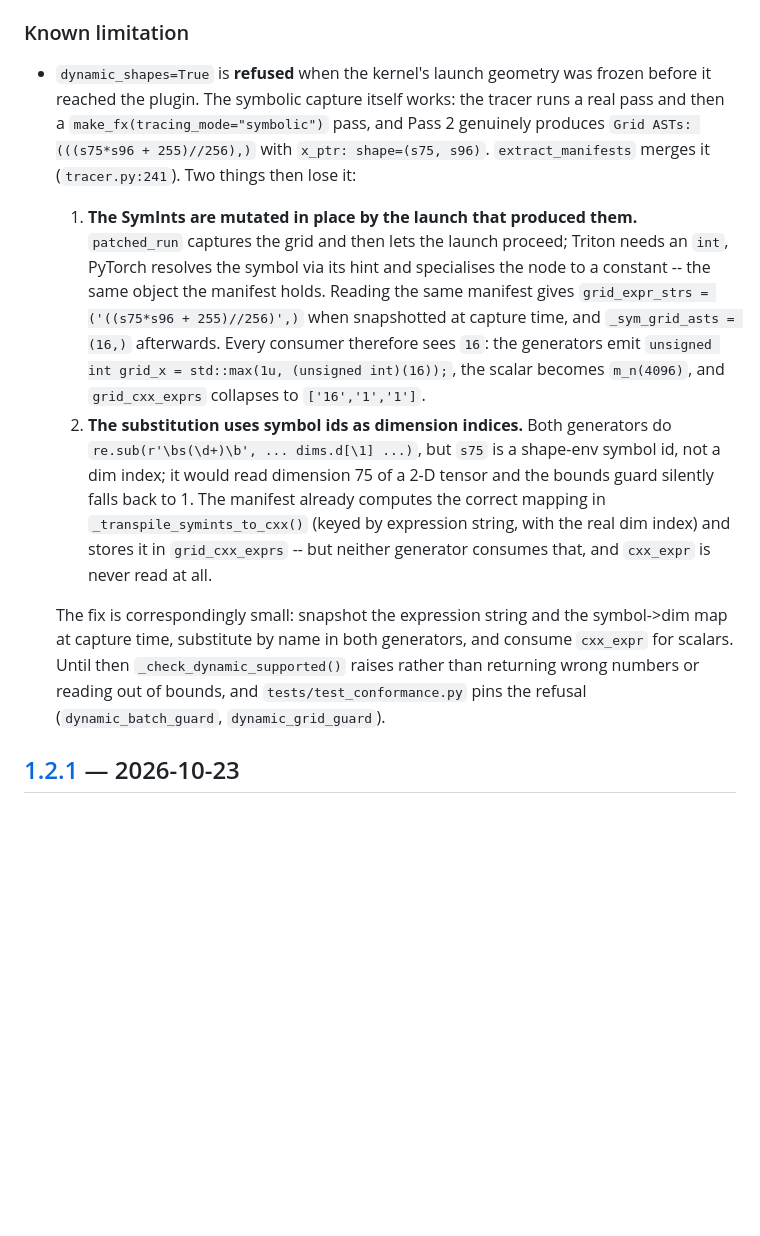
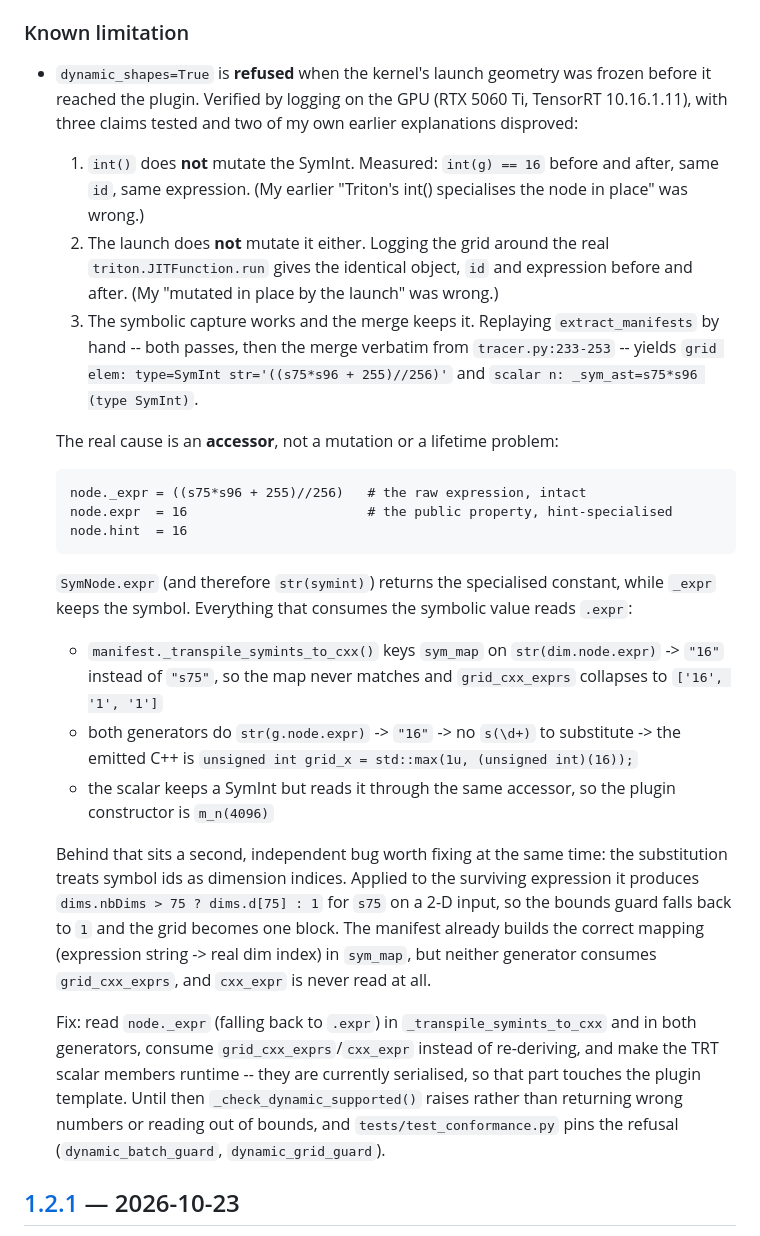
Before and after one commit to Just1truc/kernel_lens, a Markdown page: CHANGELOG.md, the part around the change. Drawn GitHub-style; blank space fills up the shorter version.

Commit message:
Verify the dynamic-shape diagnosis by logging; both my earlier causes were wrong
Tested three claims on the RTX 5060 Ti with logging. Two of my own
explanations are disproved:

1. int() does NOT mutate the SymInt. int(g)=16 before and after, same id,
   same expression. My 'Triton's int() specialises the node in place' was
   wrong.
2. The launch does NOT mutate it either. Logging the grid around the real
   triton.JITFunction.run gives the identical object, id and expression
   before and after. My 'mutated in place by the launch' was wrong.
3. The capture works AND the merge keeps it. Replaying extract_manifests by
   hand -- both passes then the merge verbatim -- yields
   grid elem: type=SymInt str='((s75*s96 + 255)//256)' and
   scalar n: _sym_ast=s75*s96 (type SymInt).

The real cause is an accessor:

    node._expr = ((s75*s96 + 255)//256)   # raw, intact
    node.expr  = 16                       # public property, hint-specialised
    node.hint  = 16

SymNode.expr -- and therefore str(symint) -- returns the specialised
constant; _expr keeps the symbol. Every consumer reads .expr:
_transpile_symints_to_cxx keys sym_map on str(dim.node.expr), so it gets
'16' instead of 's75', the map never matches and grid_cxx_exprs collapses
to ['16','1','1']; both generators do str(g.node.expr) and emit
'grid_x = std::max(1u, (unsigned int)(16))'; the scalar constructor is
m_n(4096).

So it is not a mutation and not a lifetime problem. It is one accessor
read at three call sites.

````diff
--- a/CHANGELOG.md
+++ b/CHANGELOG.md
@@ -39,35 +39,59 @@ Notable changes to `kernel-lens`. This project follows
 ### Known limitation
 
 - `dynamic_shapes=True` is **refused** when the kernel's launch geometry was
-  frozen before it reached the plugin. The symbolic capture itself works: the
-  tracer runs a real pass and then a `make_fx(tracing_mode="symbolic")` pass, and
-  Pass 2 genuinely produces `Grid ASTs: (((s75*s96 + 255)//256),)` with
-  `x_ptr: shape=(s75, s96)`. `extract_manifests` merges it
-  (`tracer.py:241`). Two things then lose it:
+  frozen before it reached the plugin. Verified by logging on the GPU
+  (RTX 5060 Ti, TensorRT 10.16.1.11), with three claims tested and two of my
+  own earlier explanations disproved:
 
-  1. **The SymInts are mutated in place by the launch that produced them.**
-     `patched_run` captures the grid and then lets the launch proceed; Triton
-     needs an `int`, PyTorch resolves the symbol via its hint and specialises
-     the node to a constant -- the same object the manifest holds. Reading the
-     same manifest gives `grid_expr_strs = ('((s75*s96 + 255)//256)',)` when
-     snapshotted at capture time, and `_sym_grid_asts = (16,)` afterwards.
-     Every consumer therefore sees `16`: the generators emit
-     `unsigned int grid_x = std::max(1u, (unsigned int)(16));`, the scalar
-     becomes `m_n(4096)`, and `grid_cxx_exprs` collapses to `['16','1','1']`.
-  2. **The substitution uses symbol ids as dimension indices.** Both generators
-     do `re.sub(r'\bs(\d+)\b', ... dims.d[\1] ...)`, but `s75` is a shape-env
-     symbol id, not a dim index; it would read dimension 75 of a 2-D tensor and
-     the bounds guard silently falls back to 1. The manifest already computes
-     the correct mapping in `_transpile_symints_to_cxx()` (keyed by expression
-     string, with the real dim index) and stores it in `grid_cxx_exprs` -- but
-     neither generator consumes that, and `cxx_expr` is never read at all.
+  1. `int()` does **not** mutate the SymInt. Measured: `int(g) == 16` before and
+     after, same `id`, same expression. (My earlier "Triton's int() specialises
+     the node in place" was wrong.)
+  2. The launch does **not** mutate it either. Logging the grid around the real
+     `triton.JITFunction.run` gives the identical object, `id` and expression
+     before and after. (My "mutated in place by the launch" was wrong.)
+  3. The symbolic capture works and the merge keeps it. Replaying
+     `extract_manifests` by hand -- both passes, then the merge verbatim from
+     `tracer.py:233-253` -- yields
+     `grid elem: type=SymInt str='((s75*s96 + 255)//256)'` and
+     `scalar n: _sym_ast=s75*s96 (type SymInt)`.
 
-  The fix is correspondingly small: snapshot the expression string and the
-  symbol->dim map at capture time, substitute by name in both generators, and
-  consume `cxx_expr` for scalars. Until then `_check_dynamic_supported()` raises
-  rather than returning wrong numbers or reading out of bounds, and
-  `tests/test_conformance.py` pins the refusal (`dynamic_batch_guard`,
-  `dynamic_grid_guard`).
+  The real cause is an **accessor**, not a mutation or a lifetime problem:
+
+  ```
+  node._expr = ((s75*s96 + 255)//256)   # the raw expression, intact
+  node.expr  = 16                       # the public property, hint-specialised
+  node.hint  = 16
+  ```
+
+  `SymNode.expr` (and therefore `str(symint)`) returns the specialised constant,
+  while `_expr` keeps the symbol. Everything that consumes the symbolic value
+  reads `.expr`:
+
+  - `manifest._transpile_symints_to_cxx()` keys `sym_map` on
+    `str(dim.node.expr)` -> `"16"` instead of `"s75"`, so the map never matches
+    and `grid_cxx_exprs` collapses to `['16', '1', '1']`
+  - both generators do `str(g.node.expr)` -> `"16"` -> no `s(\d+)` to
+    substitute -> the emitted C++ is
+    `unsigned int grid_x = std::max(1u, (unsigned int)(16));`
+  - the scalar keeps a SymInt but reads it through the same accessor, so the
+    plugin constructor is `m_n(4096)`
+
+  Behind that sits a second, independent bug worth fixing at the same time: the
+  substitution treats symbol ids as dimension indices. Applied to the surviving
+  expression it produces
+  `dims.nbDims > 75 ? dims.d[75] : 1` for `s75` on a 2-D input, so the bounds
+  guard falls back to `1` and the grid becomes one block. The manifest already
+  builds the correct mapping (expression string -> real dim index) in
+  `sym_map`, but neither generator consumes `grid_cxx_exprs`, and `cxx_expr` is
+  never read at all.
+
+  Fix: read `node._expr` (falling back to `.expr`) in `_transpile_symints_to_cxx`
+  and in both generators, consume `grid_cxx_exprs`/`cxx_expr` instead of
+  re-deriving, and make the TRT scalar members runtime -- they are currently
+  serialised, so that part touches the plugin template. Until then
+  `_check_dynamic_supported()` raises rather than returning wrong numbers or
+  reading out of bounds, and `tests/test_conformance.py` pins the refusal
+  (`dynamic_batch_guard`, `dynamic_grid_guard`).
 
 ## [1.2.1] — 2026-10-23
 
````
